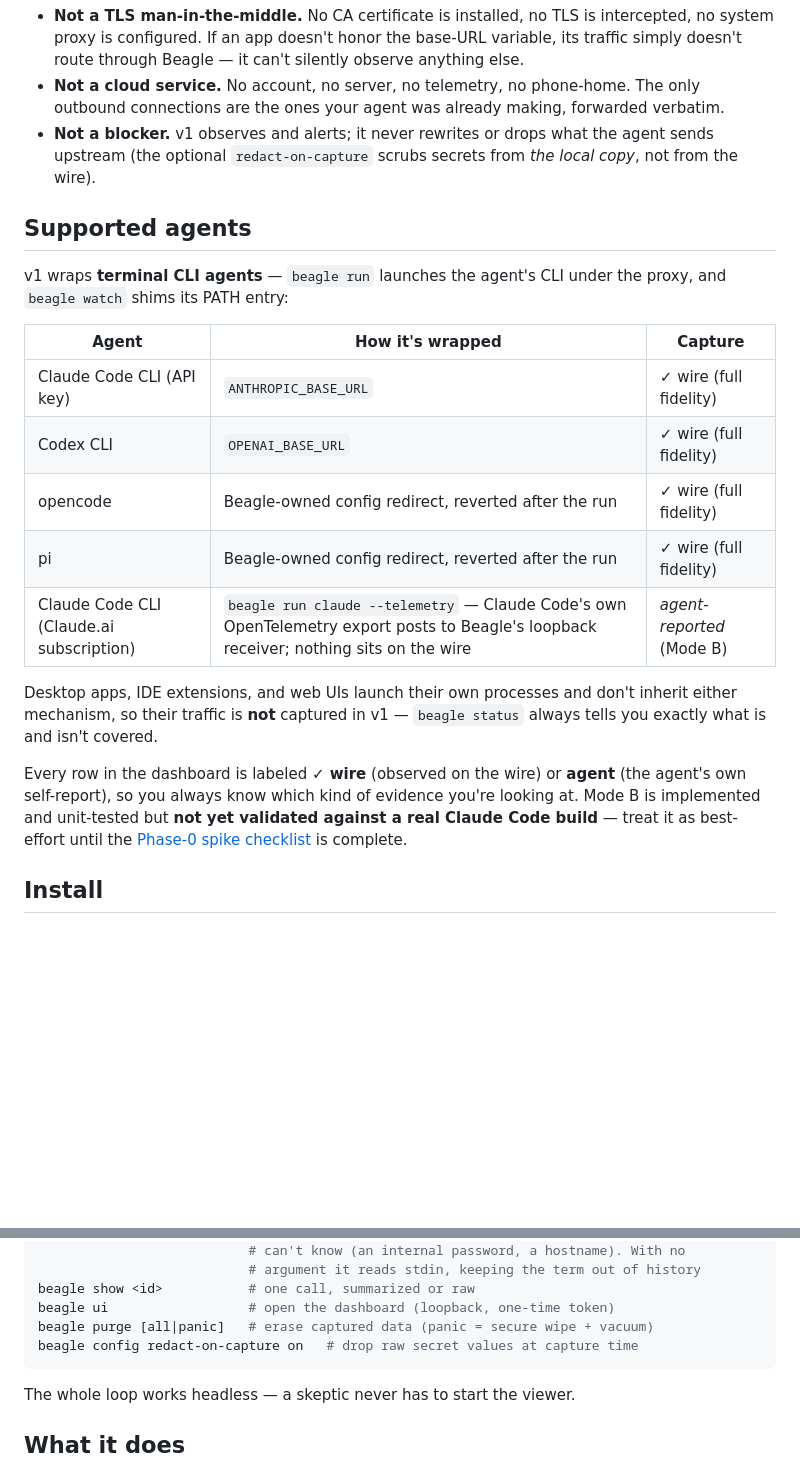
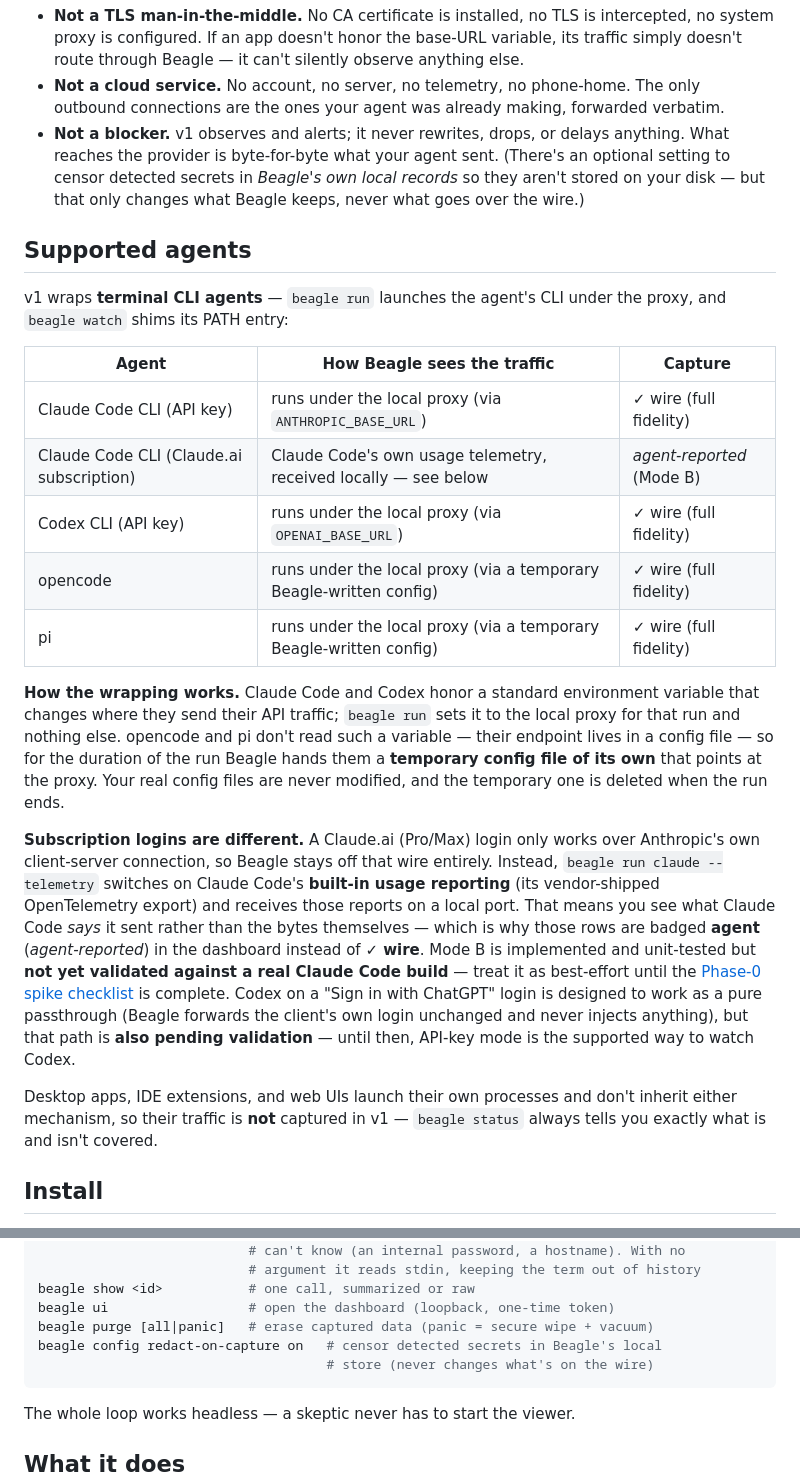
Before and after one commit to boundedhq/beagle, a Markdown page: README.md, 2 parts joined by grey strips. Drawn GitHub-style; blank space fills up the shorter version.

Commit message:
README: plain-language agent table, subscription-auth clarity, codex auth answer
Four reader-feedback fixes on the Supported agents / trust copy:

- "Not a blocker" no longer name-drops redact-on-capture at a reader who
  can't know it yet: plain words — Beagle never changes what goes to the
  provider; the optional setting only censors Beagle's own local records.
  (Use-block comment for the setting aligned to match.)
- opencode/pi "config redirect" explained: they don't read a URL env var,
  so Beagle hands them a temporary config of its own pointing at the proxy
  for the run — real configs untouched, temp deleted afterward.
- The two Claude Code rows now sit together (API key, then subscription),
  and Mode B is explained in words: a Claude.ai login only works over
  Anthropic's own connection, so Beagle stays off the wire and receives
  Claude Code's vendor-shipped usage telemetry locally — you see what the
  agent SAYS it sent, hence the agent-reported badge.
- Codex auth answered explicitly: the row is API-key mode. ChatGPT-login
  passthrough is designed (client's own login forwarded unchanged, never
  injected) but pending validation per the PRD's Mode-C spike gate — until
  then API-key mode is the supported path.

Co-Authored-By: Claude Opus 4.8 <noreply@anthropic.com>

````diff
--- a/README.md
+++ b/README.md
@@ -62,32 +62,52 @@ Just as important, what Beagle is **not**:
 - **Not a cloud service.** No account, no server, no telemetry, no
   phone-home. The only outbound connections are the ones your agent was
   already making, forwarded verbatim.
-- **Not a blocker.** v1 observes and alerts; it never rewrites or drops
-  what the agent sends upstream (the optional `redact-on-capture` scrubs
-  secrets from *the local copy*, not from the wire).
+- **Not a blocker.** v1 observes and alerts; it never rewrites, drops, or
+  delays anything. What reaches the provider is byte-for-byte what your
+  agent sent. (There's an optional setting to censor detected secrets in
+  *Beagle's own local records* so they aren't stored on your disk — but
+  that only changes what Beagle keeps, never what goes over the wire.)
 
 ## Supported agents
 
 v1 wraps **terminal CLI agents** — `beagle run` launches the agent's CLI
 under the proxy, and `beagle watch` shims its PATH entry:
 
-| Agent | How it's wrapped | Capture |
+| Agent | How Beagle sees the traffic | Capture |
 |---|---|---|
-| Claude Code CLI (API key) | `ANTHROPIC_BASE_URL` | ✓ wire (full fidelity) |
-| Codex CLI | `OPENAI_BASE_URL` | ✓ wire (full fidelity) |
-| opencode | Beagle-owned config redirect, reverted after the run | ✓ wire (full fidelity) |
-| pi | Beagle-owned config redirect, reverted after the run | ✓ wire (full fidelity) |
-| Claude Code CLI (Claude.ai subscription) | `beagle run claude --telemetry` — Claude Code's own OpenTelemetry export posts to Beagle's loopback receiver; nothing sits on the wire | *agent-reported* (Mode B) |
+| Claude Code CLI (API key) | runs under the local proxy (via `ANTHROPIC_BASE_URL`) | ✓ wire (full fidelity) |
+| Claude Code CLI (Claude.ai subscription) | Claude Code's own usage telemetry, received locally — see below | *agent-reported* (Mode B) |
+| Codex CLI (API key) | runs under the local proxy (via `OPENAI_BASE_URL`) | ✓ wire (full fidelity) |
+| opencode | runs under the local proxy (via a temporary Beagle-written config) | ✓ wire (full fidelity) |
+| pi | runs under the local proxy (via a temporary Beagle-written config) | ✓ wire (full fidelity) |
+
+**How the wrapping works.** Claude Code and Codex honor a standard
+environment variable that changes where they send their API traffic;
+`beagle run` sets it to the local proxy for that run and nothing else.
+opencode and pi don't read such a variable — their endpoint lives in a
+config file — so for the duration of the run Beagle hands them a
+**temporary config file of its own** that points at the proxy. Your real
+config files are never modified, and the temporary one is deleted when the
+run ends.
+
+**Subscription logins are different.** A Claude.ai (Pro/Max) login only
+works over Anthropic's own client-server connection, so Beagle stays off
+that wire entirely. Instead, `beagle run claude --telemetry` switches on
+Claude Code's **built-in usage reporting** (its vendor-shipped OpenTelemetry
+export) and receives those reports on a local port. That means you see what
+Claude Code *says* it sent rather than the bytes themselves — which is why
+those rows are badged **agent** (*agent-reported*) in the dashboard instead
+of **✓ wire**. Mode B is implemented and unit-tested but **not yet
+validated against a real Claude Code build** — treat it as best-effort
+until the [Phase-0 spike checklist](docs/mode-b-spike.md) is complete.
+Codex on a "Sign in with ChatGPT" login is designed to work as a pure
+passthrough (Beagle forwards the client's own login unchanged and never
+injects anything), but that path is **also pending validation** — until
+then, API-key mode is the supported way to watch Codex.
 
 Desktop apps, IDE extensions, and web UIs launch their own processes and
 don't inherit either mechanism, so their traffic is **not** captured in v1 —
 `beagle status` always tells you exactly what is and isn't covered.
-
-Every row in the dashboard is labeled **✓ wire** (observed on the wire) or
-**agent** (the agent's own self-report), so you always know which kind of
-evidence you're looking at. Mode B is implemented and unit-tested but **not
-yet validated against a real Claude Code build** — treat it as best-effort
-until the [Phase-0 spike checklist](docs/mode-b-spike.md) is complete.
 
 ## Install
 
@@ -124,7 +144,8 @@ beagle search [string]     # was this exact string ever sent? for things the det
 beagle show <id>           # one call, summarized or raw
 beagle ui                  # open the dashboard (loopback, one-time token)
 beagle purge [all|panic]   # erase captured data (panic = secure wipe + vacuum)
-beagle config redact-on-capture on   # drop raw secret values at capture time
+beagle config redact-on-capture on   # censor detected secrets in Beagle's local
+                                     # store (never changes what's on the wire)
 ```
 
 The whole loop works headless — a skeptic never has to start the viewer.
````
